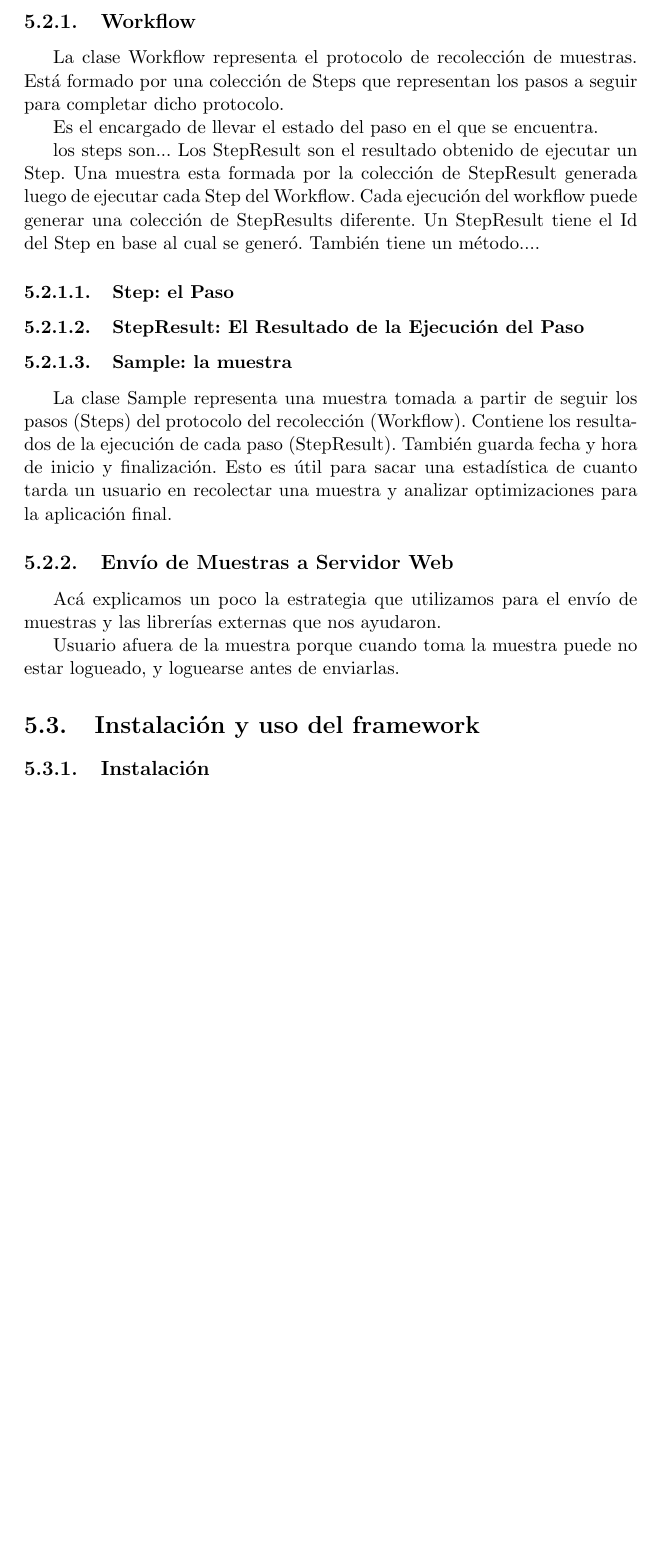
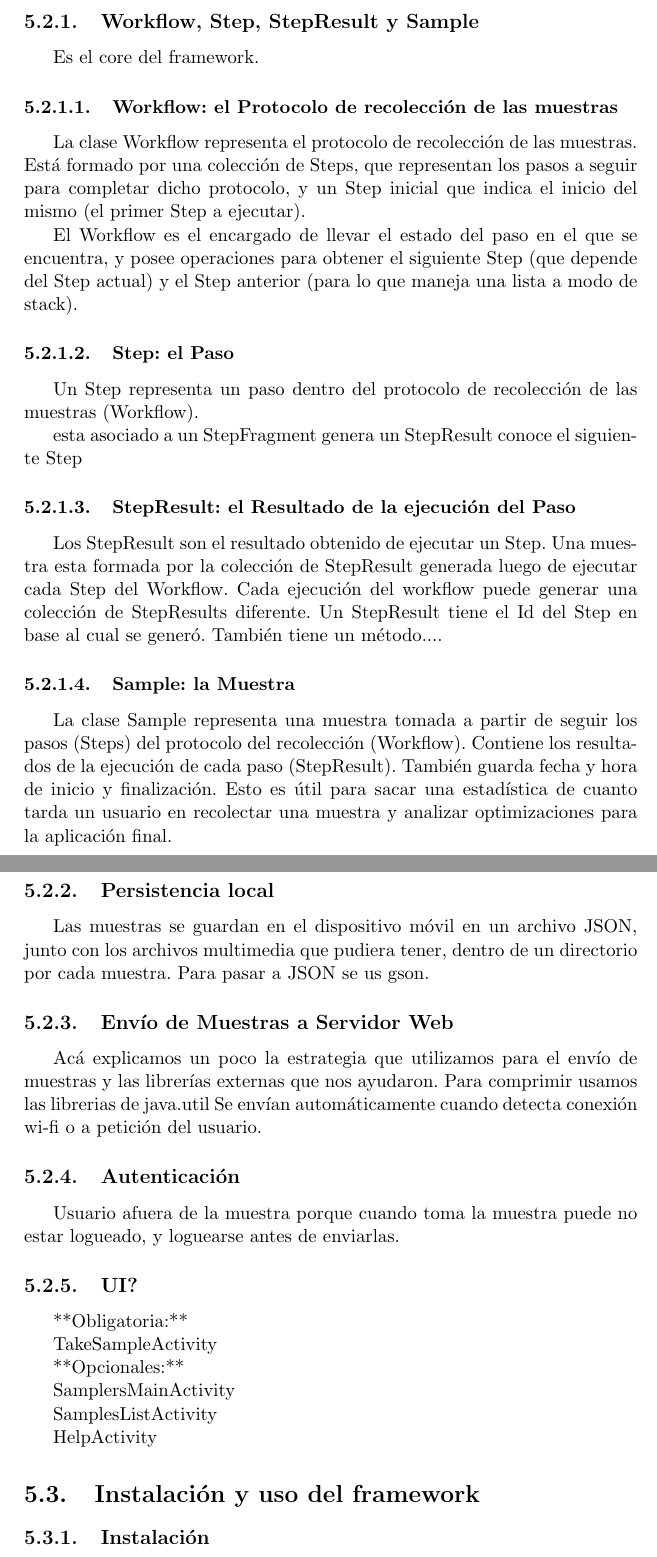
Before and after one commit to Lilauth/tesis, a LaTeX thesis (tesis.tex, which reads 05-implementacion/implementacion.tex): part of page 32 of 55 before the commit and two parts of pages 33 and 34 of 57 after it, the two joined at a grey line, cut at the place of the change, the shorter picture padded with empty space. Compiled offline with pdfLaTeX.

Commit message:
planteo del modelo del framework

```diff
--- a/05-implementacion/implementacion.tex
+++ b/05-implementacion/implementacion.tex
@@ -89,31 +89,55 @@ Nuestras clases, las que permiten que se cree una app
 
 \includegraphics[scale=0.4]{05-implementacion/Steps.png}
 
+\subsection{Workflow, Step, StepResult y Sample}
+Es el core del framework.
 
-\subsection{Workflow}
-La clase Workflow representa el protocolo de recolección de muestras. Está formado por una colección de Steps que representan los pasos a seguir para completar dicho protocolo.
+\subsubsection{Workflow: el Protocolo de recolección de las muestras}
+La clase Workflow representa el protocolo de recolección de las muestras. Está formado por una colección de Steps, que representan los pasos a seguir para completar dicho protocolo, y un Step inicial que indica el inicio del mismo (el primer Step a ejecutar).
+
+El Workflow es el encargado de llevar el estado del paso en el que se encuentra, y posee operaciones para obtener el siguiente Step (que depende del Step actual) y el Step anterior (para lo que maneja una lista a modo de stack).
 
 
-Es el encargado de llevar el estado del paso en el que se encuentra.
+\subsubsection{Step: el Paso}
+Un Step representa un paso dentro del protocolo de recolección de las muestras (Workflow).
 
+esta asociado a un StepFragment
+genera un StepResult
+conoce el siguiente Step
 
-
-los steps son...
+\subsubsection{StepResult: el Resultado de la ejecución del Paso}
 Los StepResult son el resultado obtenido de ejecutar un Step.
 Una muestra esta formada por la colección de StepResult generada luego de ejecutar cada Step del Workflow. Cada ejecución del workflow puede generar una colección de StepResults diferente.
 Un StepResult tiene el Id del Step en base al cual se generó. También tiene un método....
 
-\subsubsection{Step: el Paso}
+\subsubsection{Sample: la Muestra}
+La clase Sample representa una muestra tomada a partir de seguir los pasos (Steps) del protocolo del recolección (Workflow). Contiene los resultados de la ejecución de cada paso (StepResult). También guarda fecha y hora de inicio y finalización. Esto es útil para sacar una estadística de cuanto tarda un usuario en recolectar una muestra y analizar optimizaciones para la aplicación final.
 
-\subsubsection{StepResult: El Resultado de la Ejecución del Paso}
-
-\subsubsection{Sample: la muestra}
-La clase Sample representa una muestra tomada a partir de seguir los pasos (Steps) del protocolo del recolección (Workflow). Contiene los resultados de la ejecución de cada paso (StepResult). También guarda fecha y hora de inicio y finalización. Esto es útil para sacar una estadística de cuanto tarda un usuario en recolectar una muestra y analizar optimizaciones para la aplicación final.
+\subsection{Persistencia local}
+Las muestras se guardan en el dispositivo móvil en un archivo JSON, junto con los archivos multimedia que pudiera tener, dentro de un directorio por cada muestra.
+Para pasar a JSON se us gson.
 
 \subsection{Envío de Muestras a Servidor Web}
 Acá explicamos un poco la estrategia que utilizamos para el envío de muestras y las librerías externas que nos ayudaron.
+Para comprimir usamos las librerias de java.util
+Se envían automáticamente cuando detecta conexión wi-fi o a petición del usuario.
 
+\subsection{Autenticación}
 Usuario afuera de la muestra porque cuando toma la muestra puede no estar logueado, y loguearse antes de enviarlas.
+
+\subsection{UI?}
+**Obligatoria:**
+
+TakeSampleActivity
+
+**Opcionales:**
+
+SamplersMainActivity
+
+SamplesListActivity
+
+HelpActivity
+
 
 \section{Instalación y uso del framework}
 \subsection{Instalación}
```
